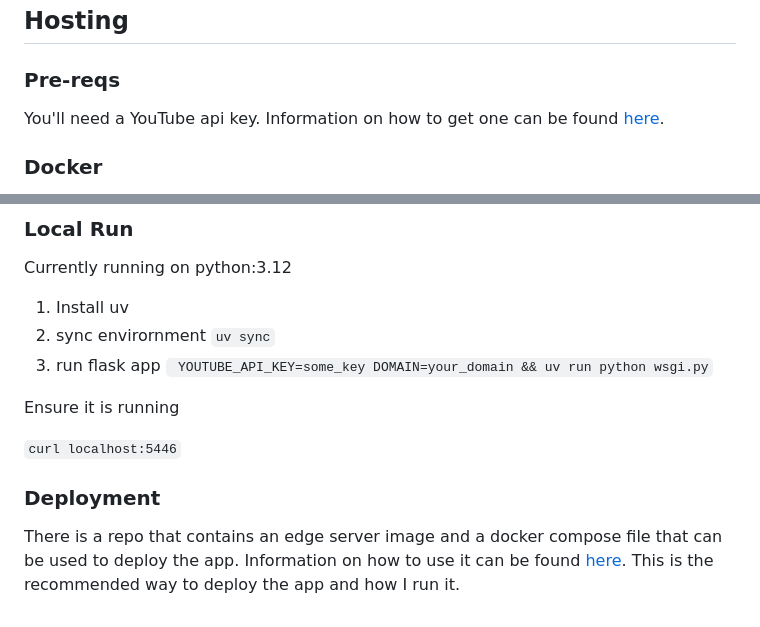
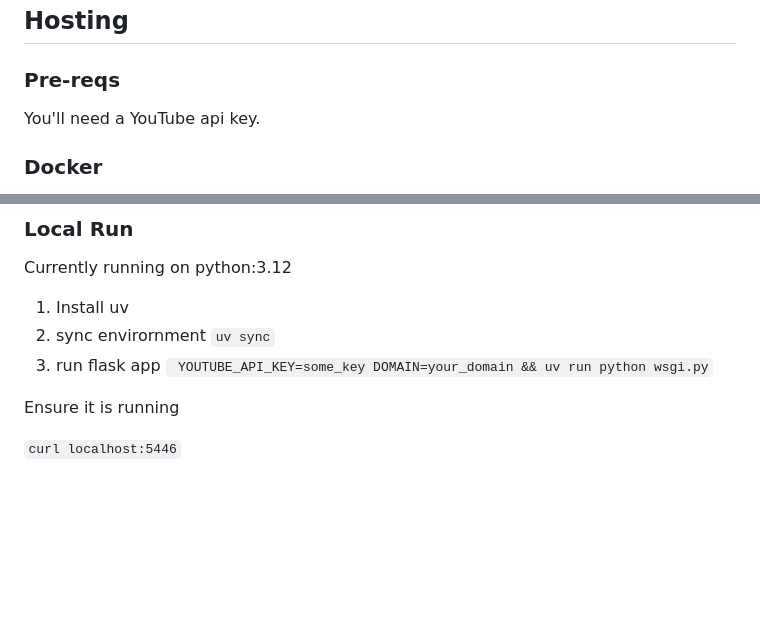
Before and after one commit to jaredkoontz/yt_feed, a Markdown page: README.md, 2 parts joined by grey strips. Rendered like a GitHub page; blank space fills up the shorter version.

Commit message:
63c3ed2bbfed100b258780ead836442b8577bc44 Triggered a README.md update Thu May 21 21:01:57 UTC 2026

```diff
--- a/README.md
+++ b/README.md
@@ -96,7 +96,7 @@ Create a working RSS feed (for your podcatcher) to turn a YouTube channel into a
 
 ### Pre-reqs
 
-You'll need a YouTube api key. Information on how to get one can be found [here](https://developers.google.com/youtube/v3/getting-started).
+You'll need a YouTube api key.
 
 ### Docker
 
@@ -128,9 +128,3 @@ Currently running on python:3.12
 Ensure it is running
 
 `curl localhost:5446`
-
-### Deployment
-
-There is a repo that contains an edge server image and a docker compose file that can be used to deploy the app.
-Information on how to use it can be found [here](https://github.com/jaredkoontz/yt_feed_deploy). This is the recommended
-way to deploy the app and how I run it.
```
Also changed, not shown: other parts of README.md (+1 -1 lines).
